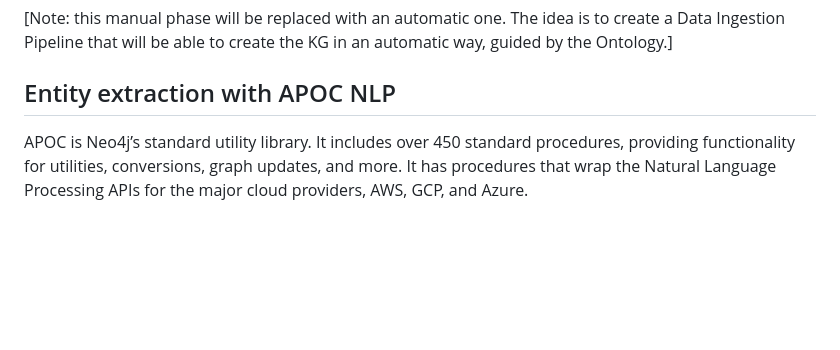
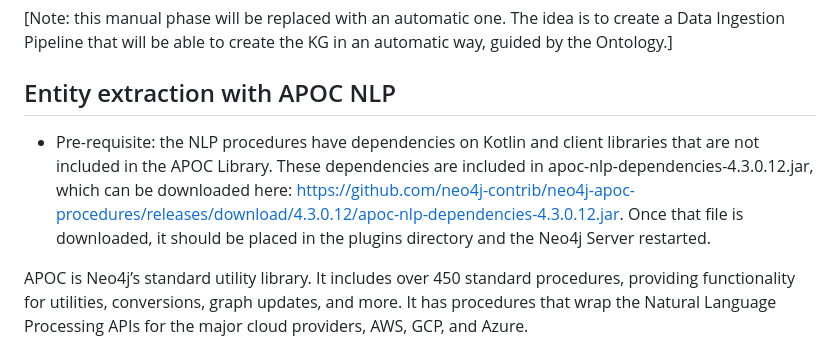
Before and after one commit to NS-unina/OSINT-Collector, a Markdown page: Neo4j/README.md, the part around the change. Drawn GitHub-style; blank space fills up the shorter version.

```diff
--- a/Neo4j/README.md
+++ b/Neo4j/README.md
@@ -124,6 +124,8 @@ where the .json file is generated from the OSINT-IG API. As an example the file
 
 ## Entity extraction with APOC NLP
 
+- Pre-requisite: the NLP procedures have dependencies on Kotlin and client libraries that are not included in the APOC Library. These dependencies are included in apoc-nlp-dependencies-4.3.0.12.jar, which can be downloaded here: https://github.com/neo4j-contrib/neo4j-apoc-procedures/releases/download/4.3.0.12/apoc-nlp-dependencies-4.3.0.12.jar. Once that file is downloaded, it should be placed in the plugins directory and the Neo4j Server restarted.
+
 APOC is Neo4j’s standard utility library. It includes over 450 standard procedures, providing functionality for utilities, conversions, graph updates, and more. It has procedures that wrap the Natural Language Processing APIs for the major cloud providers, AWS, GCP, and Azure.
 
 In this project it has been used the Natural Language AI tool of Google Cloud Platform (https://cloud.google.com/natural-language?hl=it).
```
